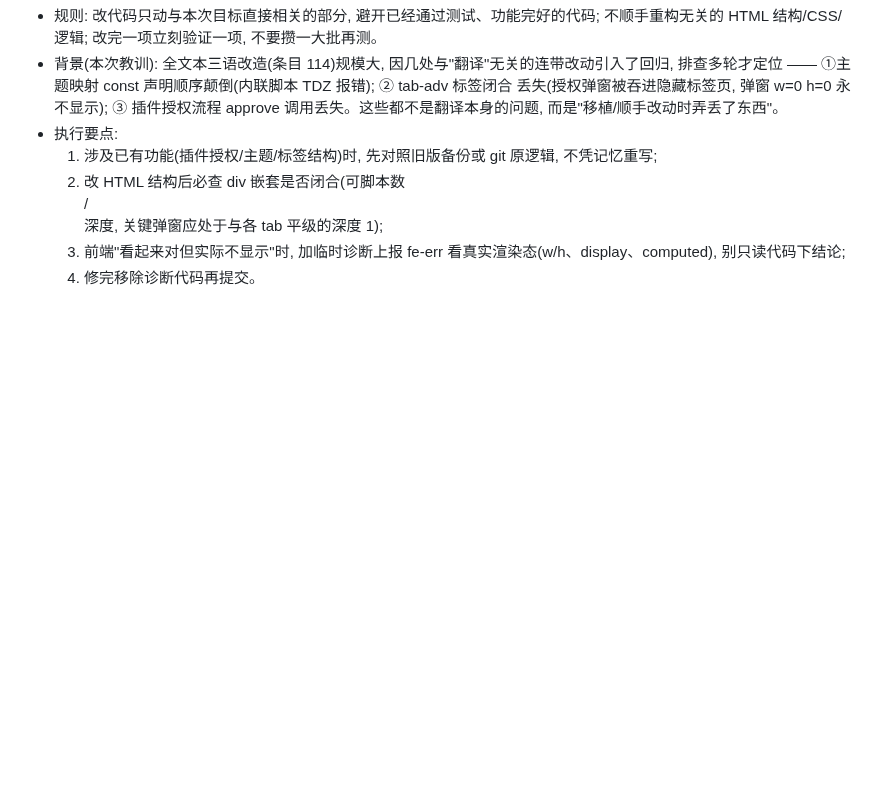
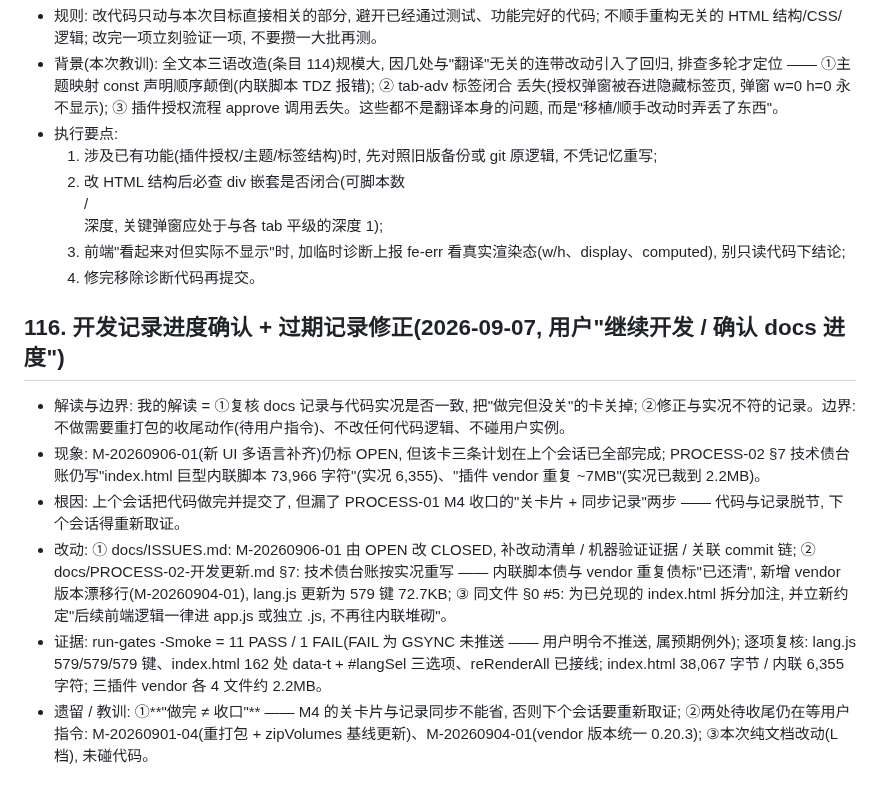
Before and after one commit to dkxfox/VRCLiveBoard, a Markdown page: docs/DEV-NOTES.md, the part around the change. Rendered like a GitHub page; blank space fills up the shorter version.

```diff
--- a/docs/DEV-NOTES.md
+++ b/docs/DEV-NOTES.md
@@ -216,3 +216,14 @@
   2) 改 HTML 结构后必查 div 嵌套是否闭合(可脚本数 <div>/</div> 深度, 关键弹窗应处于与各 tab 平级的深度 1);
   3) 前端"看起来对但实际不显示"时, 加临时诊断上报 fe-err 看真实渲染态(w/h、display、computed), 别只读代码下结论;
   4) 修完移除诊断代码再提交。
+
+## 116. 开发记录进度确认 + 过期记录修正(2026-09-07, 用户"继续开发 / 确认 docs 进度")
+- 解读与边界: 我的解读 = ①复核 docs 记录与代码实况是否一致, 把"做完但没关"的卡关掉; ②修正与实况不符的记录。边界: 不做需要重打包的收尾动作(待用户指令)、不改任何代码逻辑、不碰用户实例。
+- 现象: M-20260906-01(新 UI 多语言补齐)仍标 OPEN, 但该卡三条计划在上个会话已全部完成; PROCESS-02 §7 技术债台账仍写"index.html 巨型内联脚本 73,966 字符"(实况 6,355)、"插件 vendor 重复 ~7MB"(实况已裁到 2.2MB)。
+- 根因: 上个会话把代码做完并提交了, 但漏了 PROCESS-01 M4 收口的"关卡片 + 同步记录"两步 —— 代码与记录脱节, 下个会话得重新取证。
+- 改动:
+  ① docs/ISSUES.md: M-20260906-01 由 OPEN 改 CLOSED, 补改动清单 / 机器验证证据 / 关联 commit 链;
+  ② docs/PROCESS-02-开发更新.md §7: 技术债台账按实况重写 —— 内联脚本债与 vendor 重复债标"已还清", 新增 vendor 版本漂移行(M-20260904-01), lang.js 更新为 579 键 72.7KB;
+  ③ 同文件 §0 #5: 为已兑现的 index.html 拆分加注, 并立新约定"后续前端逻辑一律进 app.js 或独立 .js, 不再往内联堆砌"。
+- 证据: run-gates -Smoke = 11 PASS / 1 FAIL(FAIL 为 GSYNC 未推送 —— 用户明令不推送, 属预期例外); 逐项复核: lang.js 579/579/579 键、index.html 162 处 data-t + #langSel 三选项、reRenderAll 已接线; index.html 38,067 字节 / 内联 6,355 字符; 三插件 vendor 各 4 文件约 2.2MB。
+- 遗留 / 教训: ①**"做完 ≠ 收口"** —— M4 的关卡片与记录同步不能省, 否则下个会话要重新取证; ②两处待收尾仍在等用户指令: M-20260901-04(重打包 + zipVolumes 基线更新)、M-20260904-01(vendor 版本统一 0.20.3); ③本次纯文档改动(L 档), 未碰代码。
```
Also changed, not shown: docs/ISSUES.md (+4 -1 lines), docs/PROCESS-02-开发更新.md (+5 -3 lines).
